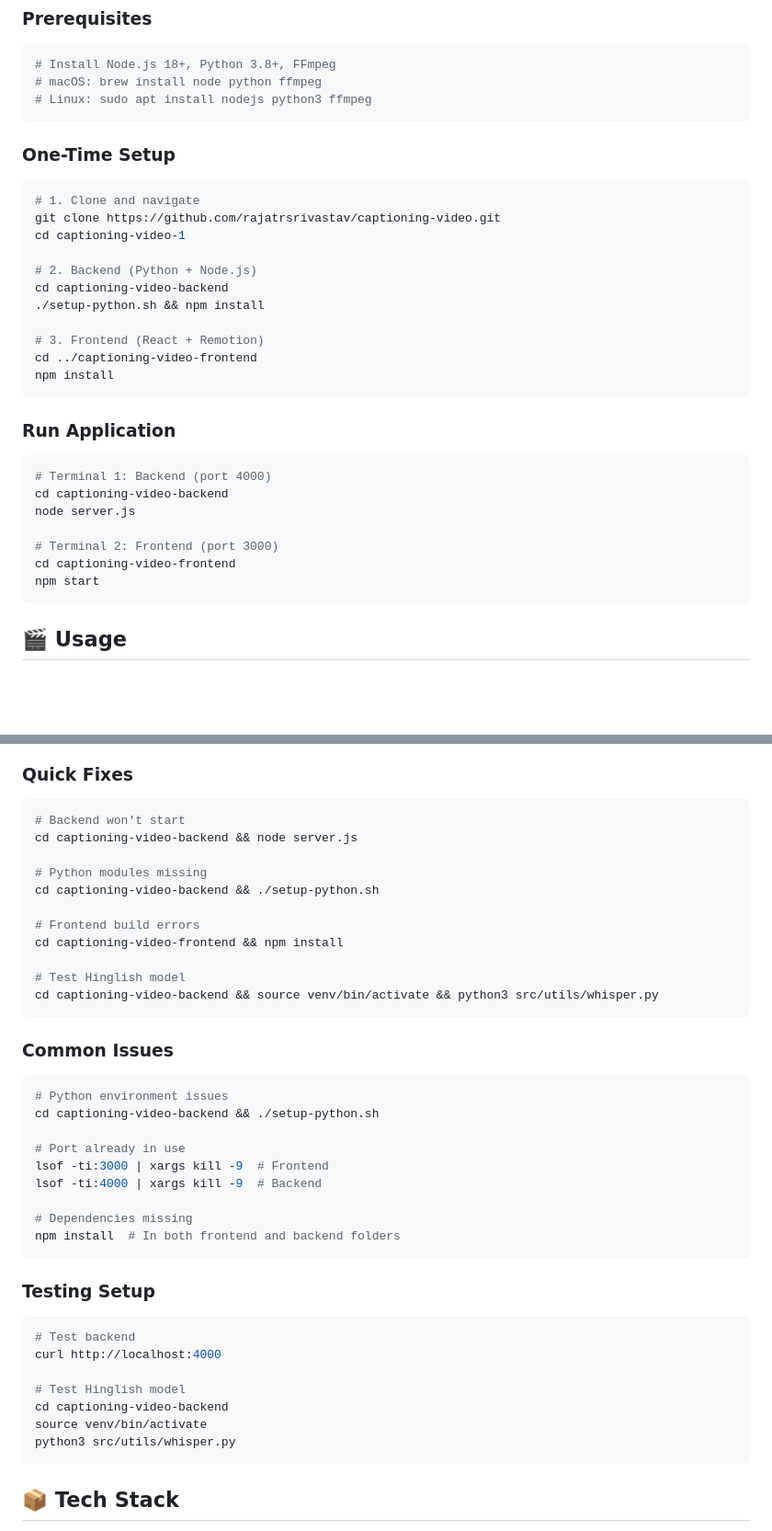
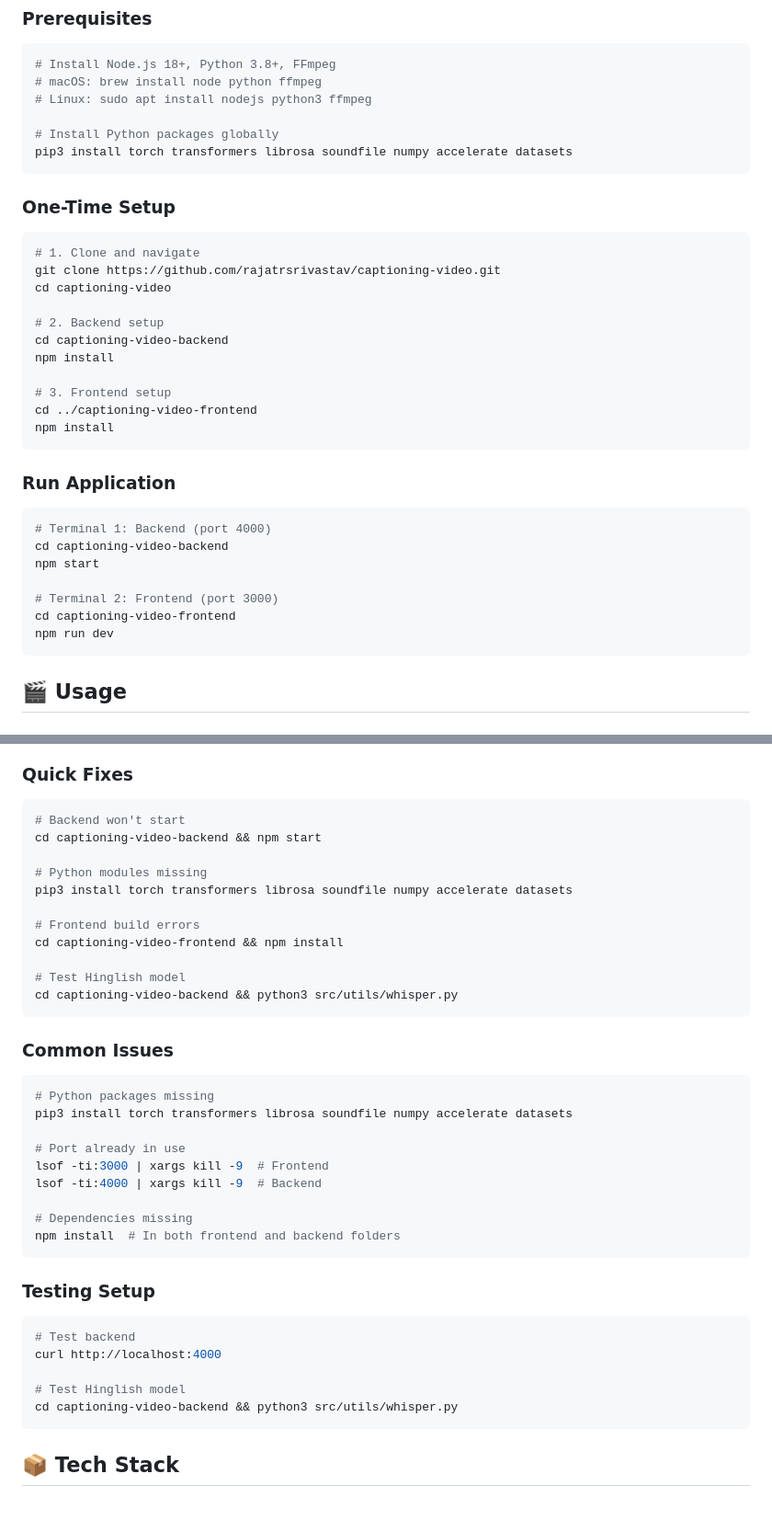
Before and after one commit to rajatrsrivastav/captioning-video, a Markdown page: README.md, 2 parts joined by grey strips. Shown at 92% size. Rendered like a GitHub page; blank space fills up the shorter version.

````diff
--- a/README.md
+++ b/README.md
@@ -35,19 +34,22 @@ captioning-video-1/
 # Install Node.js 18+, Python 3.8+, FFmpeg
 # macOS: brew install node python ffmpeg
 # Linux: sudo apt install nodejs python3 ffmpeg
+
+# Install Python packages globally
+pip3 install torch transformers librosa soundfile numpy accelerate datasets
 ```
 
 ### One-Time Setup
 ```bash
 # 1. Clone and navigate
 git clone https://github.com/rajatrsrivastav/captioning-video.git
-cd captioning-video-1
+cd captioning-video
 
-# 2. Backend (Python + Node.js)
+# 2. Backend setup
 cd captioning-video-backend
-./setup-python.sh && npm install
+npm install
 
-# 3. Frontend (React + Remotion)
+# 3. Frontend setup
 cd ../captioning-video-frontend
 npm install
 ```
@@ -56,11 +58,11 @@ npm install
 ```bash
 # Terminal 1: Backend (port 4000)
 cd captioning-video-backend
-node server.js
+npm start
 
 # Terminal 2: Frontend (port 3000)
 cd captioning-video-frontend
-npm start
+npm run dev
 ```
 
 ## 🎬 Usage
@@ -98,22 +100,22 @@ Word Splitting → 2-3s Segments → WebVTT → Remotion Preview
 ### Quick Fixes
 ```bash
 # Backend won't start
-cd captioning-video-backend && node server.js
+cd captioning-video-backend && npm start
 
 # Python modules missing
-cd captioning-video-backend && ./setup-python.sh
+pip3 install torch transformers librosa soundfile numpy accelerate datasets
 
 # Frontend build errors
 cd captioning-video-frontend && npm install
 
 # Test Hinglish model
-cd captioning-video-backend && source venv/bin/activate && python3 src/utils/whisper.py
+cd captioning-video-backend && python3 src/utils/whisper.py
 ```
 
 ### Common Issues
 ```bash
-# Python environment issues
-cd captioning-video-backend && ./setup-python.sh
+# Python packages missing
+pip3 install torch transformers librosa soundfile numpy accelerate datasets
 
 # Port already in use
 lsof -ti:3000 | xargs kill -9  # Frontend
@@ -129,9 +131,7 @@ npm install  # In both frontend and backend folders
 curl http://localhost:4000
 
 # Test Hinglish model
-cd captioning-video-backend
-source venv/bin/activate
-python3 src/utils/whisper.py
+cd captioning-video-backend && python3 src/utils/whisper.py
 ```
 
 ## 📦 Tech Stack
````
Also changed, not shown: other parts of README.md (+3 -4 lines).
